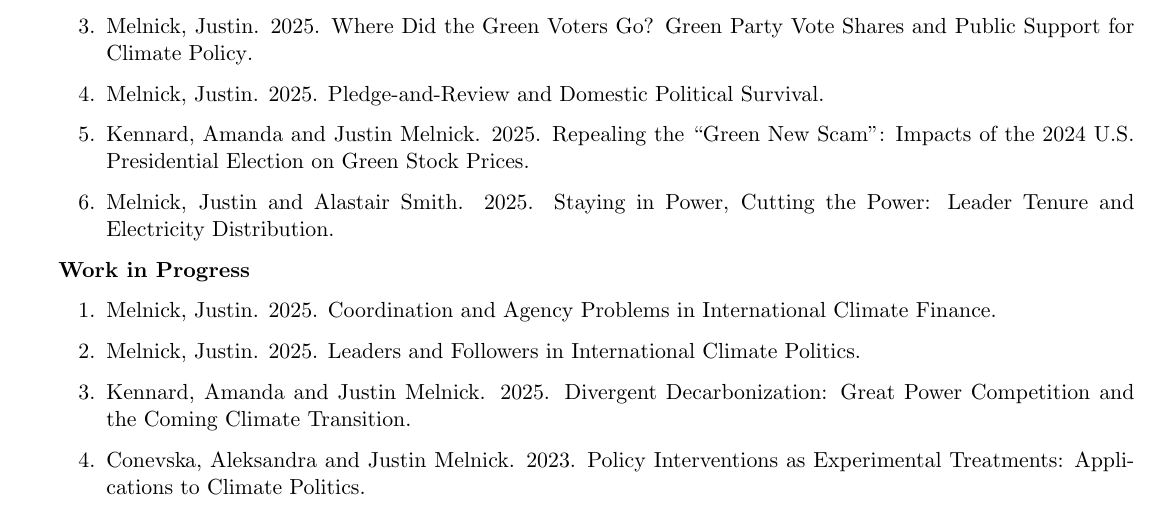
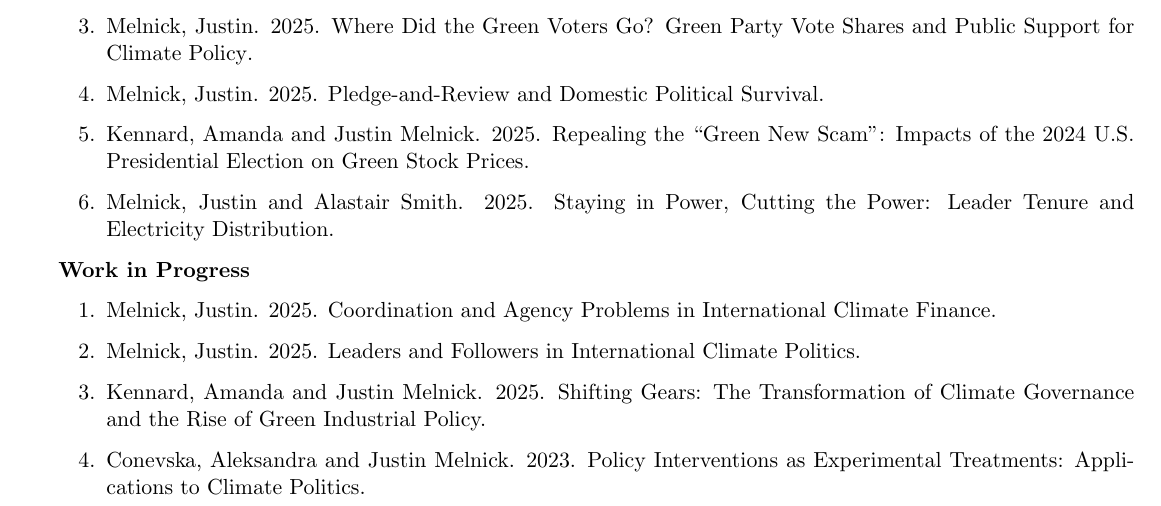
Before and after one commit to justinmelnick/justinmelnick.github.io, a LaTeX CV (cv/cv_melnick.tex): part of page 1 of 3, cut so that both start at the same text. Compiled offline with pdfLaTeX.

Commit message:
emulation

```diff
--- a/cv/cv_melnick.tex
+++ b/cv/cv_melnick.tex
@@ -82,7 +82,7 @@ Ph.D., Politics
 \begin{enumerate}
 \item Melnick, Justin. 2025. Coordination and Agency Problems in International Climate Finance.
 \item Melnick, Justin. 2025. Leaders and Followers in International Climate Politics.
-\item Kennard, Amanda and Justin Melnick. 2025. Divergent Decarbonization: Great Power Competition and the Coming Climate Transition.
+\item Kennard, Amanda and Justin Melnick. 2025. Shifting Gears: The Transformation of Climate Governance and the Rise of Green Industrial Policy.
     \item Conevska, Aleksandra and Justin Melnick. 2023. Policy Interventions as Experimental Treatments: Applications to Climate Politics.
    % \item Castillo-Quintana, Martin and Justin Melnick. 2023. A Theory of the Consequences of Private Military Companies.
 \end{enumerate}
```
Also changed, not shown: _pages/publications.md (+1 -1 lines), cv/cv_melnick.pdf, 2 other files.
